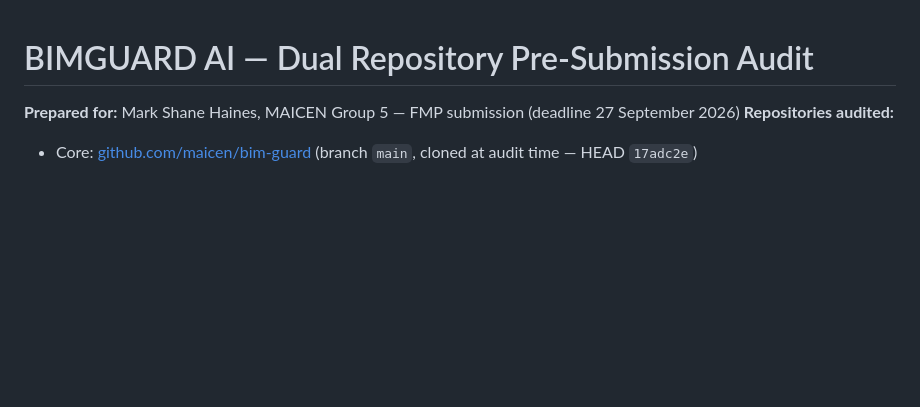
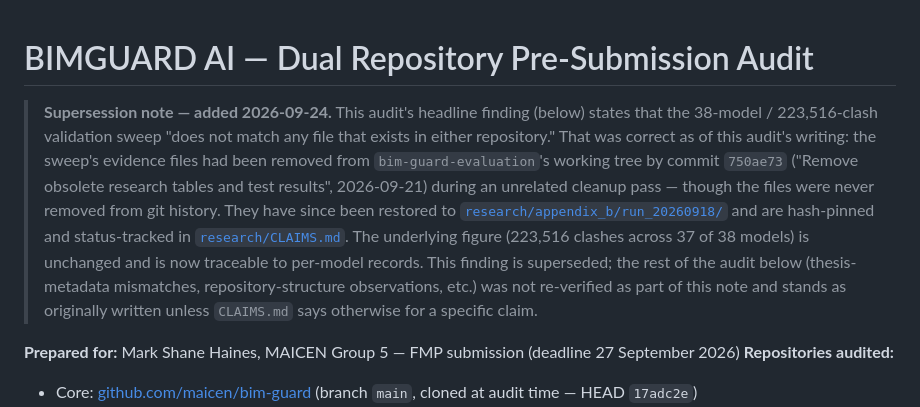
Before and after one commit to maicen/bim-guard-evaluation, a Markdown page: research/BIMGUARD AI — Dual Repository Pre-Submission Audit.md, the part around the change. GitHub-like rendering; blank space fills up the shorter version.

```diff
--- a/research/BIMGUARD AI — Dual Repository Pre-Submission Audit.md
+++ b/research/BIMGUARD AI — Dual Repository Pre-Submission Audit.md
@@ -1,4 +1,21 @@
 # BIMGUARD AI — Dual Repository Pre-Submission Audit
+
+> **Supersession note — added 2026-09-24.** This audit's headline finding
+> (below) states that the 38-model / 223,516-clash validation sweep "does not
+> match any file that exists in either repository." That was correct as of
+> this audit's writing: the sweep's evidence files had been removed from
+> `bim-guard-evaluation`'s working tree by commit `750ae73` ("Remove obsolete
+> research tables and test results", 2026-09-21) during an unrelated cleanup
+> pass — though the files were never removed from git history. They have
+> since been restored to
+> [`research/appendix_b/run_20260918/`](appendix_b/run_20260918/PROVENANCE.md)
+> and are hash-pinned and status-tracked in [`research/CLAIMS.md`](CLAIMS.md).
+> The underlying figure (223,516 clashes across 37 of 38 models) is
+> unchanged and is now traceable to per-model records. This finding is
+> superseded; the rest of the audit below (thesis-metadata mismatches,
+> repository-structure observations, etc.) was not re-verified as part of
+> this note and stands as originally written unless `CLAIMS.md` says
+> otherwise for a specific claim.
 
 **Prepared for:** Mark Shane Haines, MAICEN Group 5 — FMP submission (deadline 27 September 2026)
 **Repositories audited:**
```
Also changed, not shown: README.md (+1 -1 lines), research/CLAIMS.md (added, +163 -0 lines).
